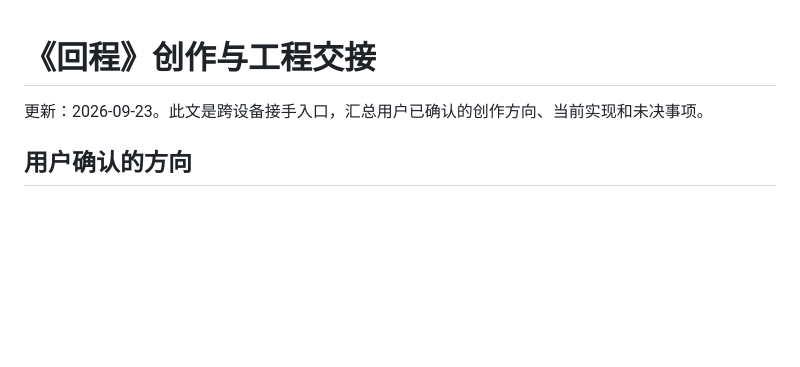
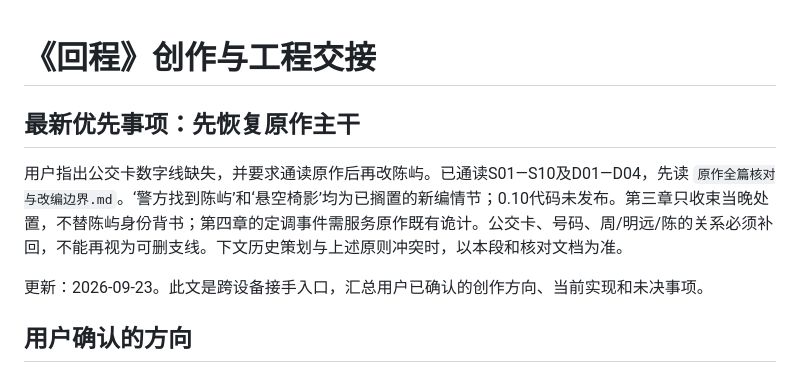
Before and after one commit to Puluomiyuhun/ReturnTrip, a Markdown page: docs/创作交接.md, the part around the change. Drawn GitHub-style; blank space fills up the shorter version.

```diff
--- a/docs/创作交接.md
+++ b/docs/创作交接.md
@@ -1,4 +1,8 @@
 # 《回程》创作与工程交接
+
+## 最新优先事项：先恢复原作主干
+
+用户指出公交卡数字线缺失，并要求通读原作后再改陈屿。已通读S01—S10及D01—D04，先读 `原作全篇核对与改编边界.md`。‘警方找到陈屿’和‘悬空椅影’均为已搁置的新编情节；0.10代码未发布。第三章只收束当晚处置，不替陈屿身份背书；第四章的定调事件需服务原作既有诡计。公交卡、号码、周/明远/陈的关系必须补回，不能再视为可删支线。下文历史策划与上述原则冲突时，以本段和核对文档为准。
 
 更新：2026-09-23。此文是跨设备接手入口，汇总用户已确认的创作方向、当前实现和未决事项。
 
```
Also changed, not shown: docs/原作全篇核对与改编边界.md (added, +79 -0 lines).
